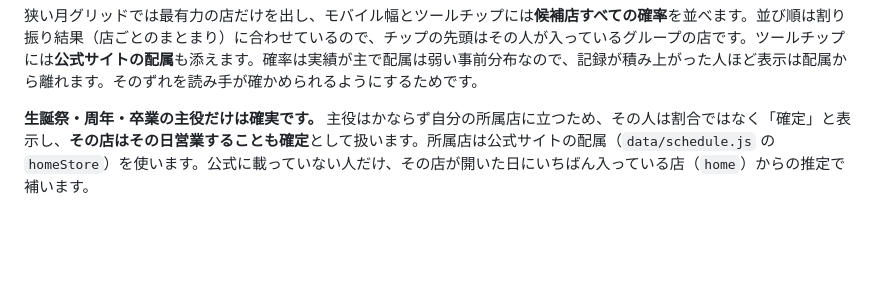
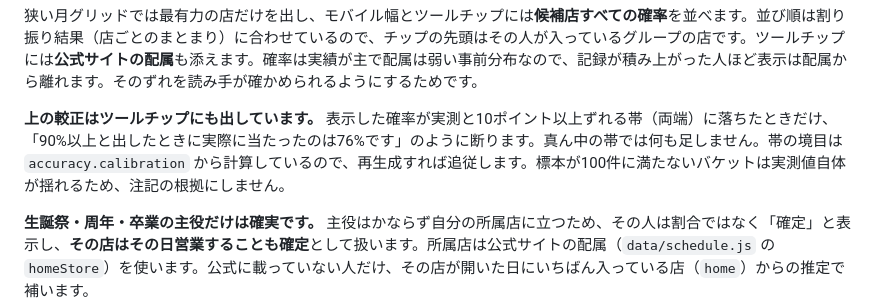
Before and after one commit to agurakakenai/akibazettai-schedule-calendar, a Markdown page: README.md, the part around the change. GitHub-like rendering; blank space fills up the shorter version.

Commit message:
Say in the README that the chip tooltips carry the caveat too
The measured calibration was written down, but the screen still showed a
bare 97% with nothing beside it, and the screen is what people read. The
tooltip now names the band and what it was actually worth. Record that,
along with the two rules that decide when it appears, so the behaviour is
findable without reading app.js.

Co-authored-by: Copilot App <223556219+Copilot@users.noreply.github.com>

```diff
--- a/README.md
+++ b/README.md
@@ -80,6 +80,8 @@ node tests/headless-render.js
 なお公式サイトの配属を事前分布に入れたことで、この較正は少し改善しています（Brier 0.2192 → 0.2170、いちばんのずれ 26.8 → 22.8ポイント。全履歴で測った値）。端の確率を均等側へ2割ほど寄せるとさらに縮みますが、これは「90%と言わなくなる」効果が主で、最適な寄せ幅も集計期間で動くため入れていません。上位2店を併記している以上、数字を歪めるより注記で断るほうが情報が減りません。
 
 狭い月グリッドでは最有力の店だけを出し、モバイル幅とツールチップには**候補店すべての確率**を並べます。並び順は割り振り結果（店ごとのまとまり）に合わせているので、チップの先頭はその人が入っているグループの店です。ツールチップには**公式サイトの配属**も添えます。確率は実績が主で配属は弱い事前分布なので、記録が積み上がった人ほど表示は配属から離れます。そのずれを読み手が確かめられるようにするためです。
+
+**上の較正はツールチップにも出しています。** 表示した確率が実測と10ポイント以上ずれる帯（両端）に落ちたときだけ、「90%以上と出したときに実際に当たったのは76%です」のように断ります。真ん中の帯では何も足しません。帯の境目は `accuracy.calibration` から計算しているので、再生成すれば追従します。標本が100件に満たないバケットは実測値自体が揺れるため、注記の根拠にしません。
 
 **生誕祭・周年・卒業の主役だけは確実です。** 主役はかならず自分の所属店に立つため、その人は割合ではなく「確定」と表示し、**その店はその日営業することも確定**として扱います。所属店は公式サイトの配属（`data/schedule.js` の `homeStore`）を使います。公式に載っていない人だけ、その店が開いた日にいちばん入っている店（`home`）からの推定で補います。
 
```
